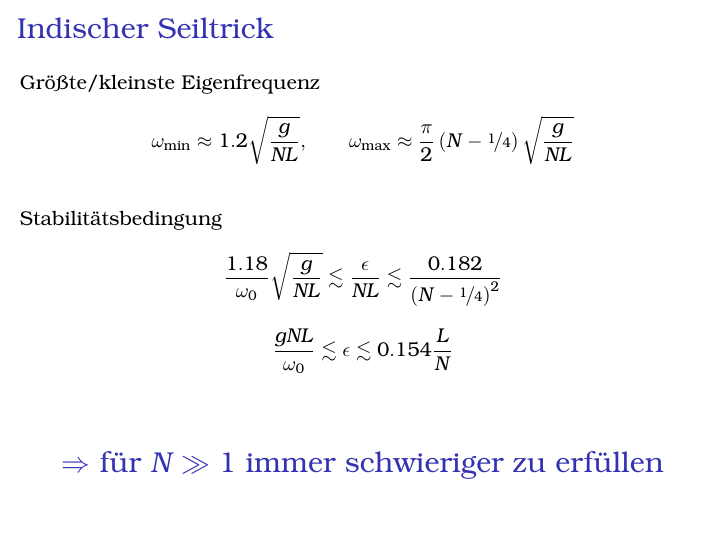
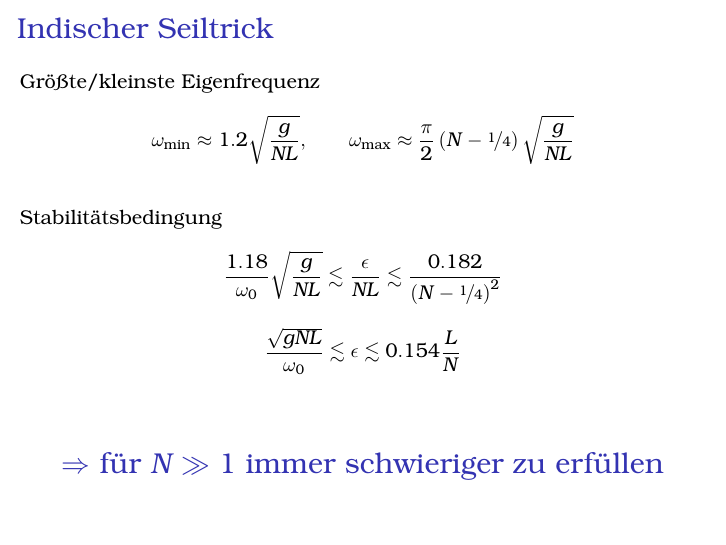
Before and after one commit to michael-hartmann/inverted-pendulums, LaTeX slides (talk.tex): page 23 of 25. The pictures show the PDF file talk.pdf that the author committed with the source.

Commit message:
Fix wrong formula: missing sqrt

```diff
--- a/talk.tex
+++ b/talk.tex
@@ -449,7 +449,7 @@
     Stabilitätsbedingung
     $$\frac{1.18}{\omega_0} \sqrt{\frac{g}{N L}} \lesssim \frac{\epsilon}{N L} \lesssim \frac{0.182}{\left(N-\nicefrac{1}{4}\right)^2}$$
 
-    $$\frac{gNL}{\omega_0} \lesssim \epsilon \lesssim 0.154 \frac{L}{N}$$
+    $$\frac{\sqrt{gNL}}{\omega_0} \lesssim \epsilon \lesssim 0.154 \frac{L}{N}$$
         \visible<3>
         {
         \vfill
```
Also changed, not shown: talk.pdf.
